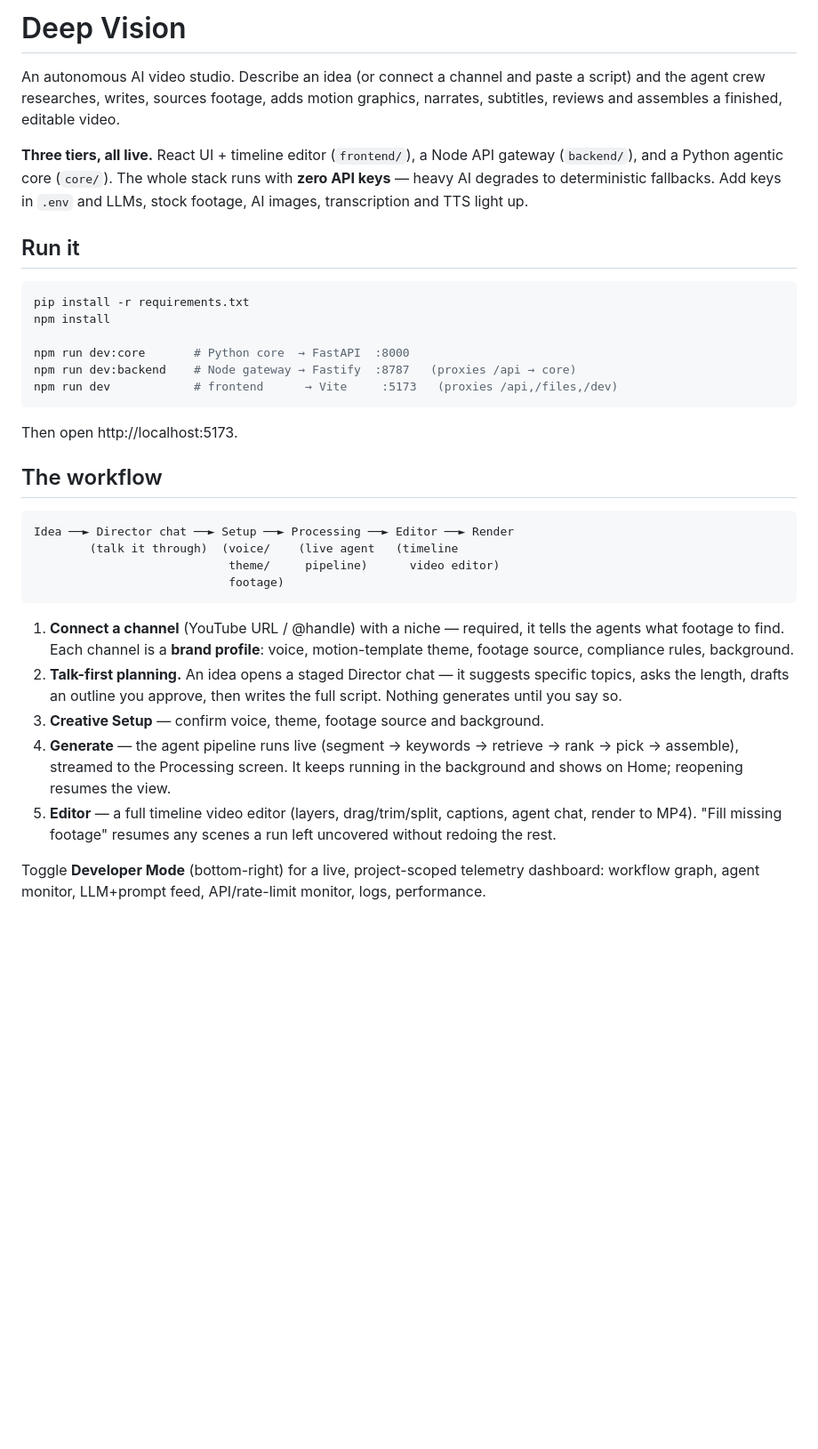
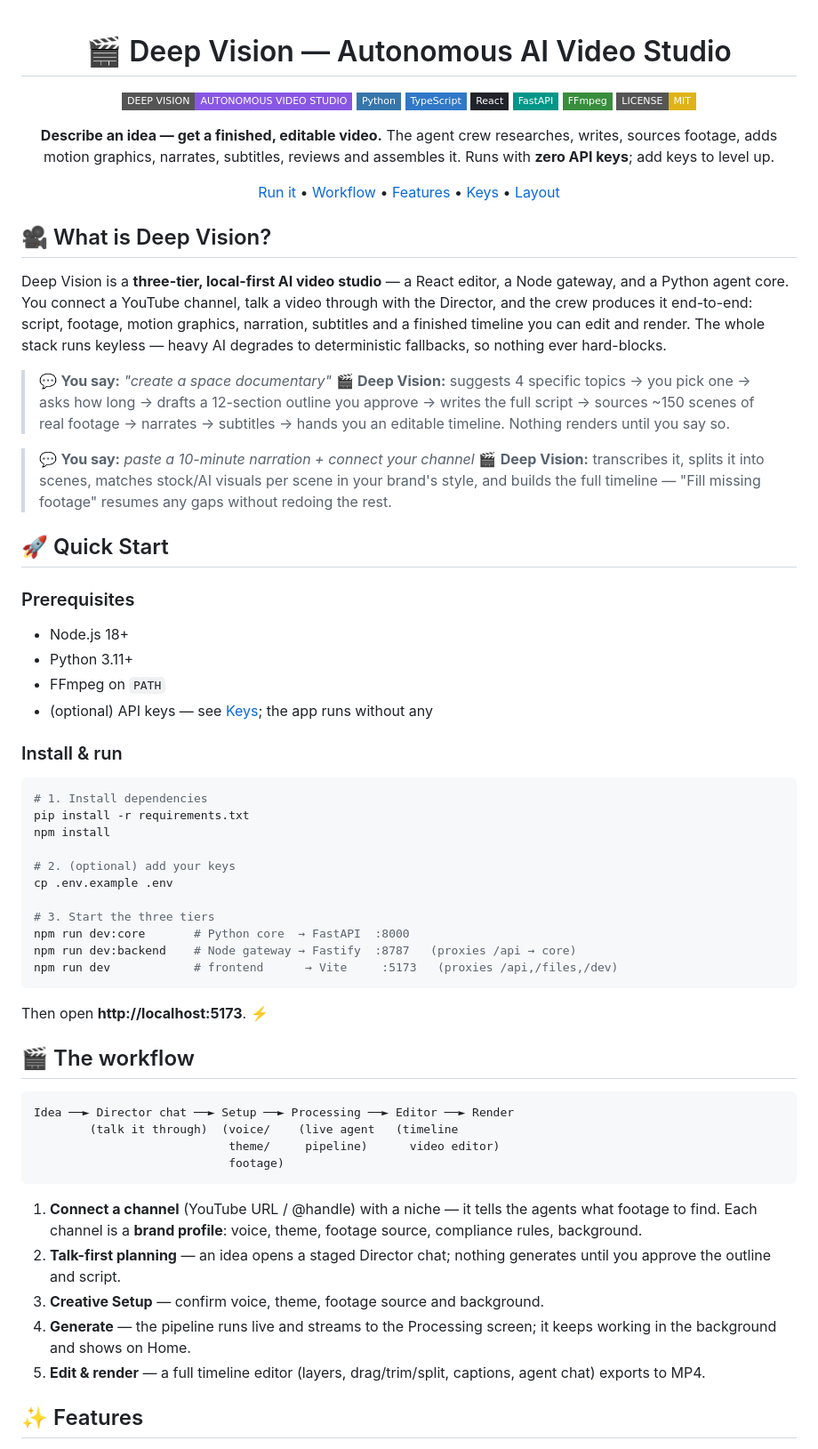
Before and after one commit to mecrimino/deepvideo, a Markdown page: README.md, the part around one of its changes. Shown at 89% size. Drawn GitHub-style; badges without logos; blank space fills up the shorter version.

Commit message:
Style README like a GitHub landing page
Badges, centered header + nav, emoji section headers, feature table,
quote callouts, file tree, footer.

Co-Authored-By: Claude Opus 4.8 <noreply@anthropic.com>

````diff
--- a/README.md
+++ b/README.md
@@ -1,28 +1,71 @@
-# Deep Vision
+<div align="center">
 
-An autonomous AI video studio. Describe an idea (or connect a channel and paste
-a script) and the agent crew researches, writes, sources footage, adds motion
-graphics, narrates, subtitles, reviews and assembles a finished, editable video.
+# 🎬 Deep Vision — Autonomous AI Video Studio
 
-**Three tiers, all live.** React UI + timeline editor (`frontend/`), a Node API
-gateway (`backend/`), and a Python agentic core (`core/`). The whole stack runs
-with **zero API keys** — heavy AI degrades to deterministic fallbacks. Add keys
-in `.env` and LLMs, stock footage, AI images, transcription and TTS light up.
+![Deep Vision](https://img.shields.io/badge/DEEP_VISION-AUTONOMOUS_VIDEO_STUDIO-8957e5?style=flat-square)
+![Python](https://img.shields.io/badge/Python-3776AB?style=flat-square&logo=python&logoColor=white)
+![TypeScript](https://img.shields.io/badge/TypeScript-3178C6?style=flat-square&logo=typescript&logoColor=white)
+![React](https://img.shields.io/badge/React-20232A?style=flat-square&logo=react&logoColor=61DAFB)
+![FastAPI](https://img.shields.io/badge/FastAPI-009688?style=flat-square&logo=fastapi&logoColor=white)
+![FFmpeg](https://img.shields.io/badge/FFmpeg-388e3c?style=flat-square&logo=ffmpeg&logoColor=white)
+![License](https://img.shields.io/badge/LICENSE-MIT-yellow?style=flat-square)
 
-## Run it
+**Describe an idea — get a finished, editable video.** The agent crew researches,
+writes, sources footage, adds motion graphics, narrates, subtitles, reviews and
+assembles it. Runs with **zero API keys**; add keys to level up.
+
+[Run it](#-quick-start) • [Workflow](#-the-workflow) • [Features](#-features) • [Keys](#-keys-all-optional) • [Layout](#-layout)
+
+</div>
+
+## 🎥 What is Deep Vision?
+
+Deep Vision is a **three-tier, local-first AI video studio** — a React editor, a
+Node gateway, and a Python agent core. You connect a YouTube channel, talk a
+video through with the Director, and the crew produces it end-to-end: script,
+footage, motion graphics, narration, subtitles and a finished timeline you can
+edit and render. The whole stack runs keyless — heavy AI degrades to
+deterministic fallbacks, so nothing ever hard-blocks.
+
+> 💬 **You say:** *"create a space documentary"*
+> 🎬 **Deep Vision:** suggests 4 specific topics → you pick one → asks how long →
+> drafts a 12-section outline you approve → writes the full script → sources
+> ~150 scenes of real footage → narrates → subtitles → hands you an editable
+> timeline. Nothing renders until you say so.
+
+> 💬 **You say:** *paste a 10-minute narration + connect your channel*
+> 🎬 **Deep Vision:** transcribes it, splits it into scenes, matches stock/AI
+> visuals per scene in your brand's style, and builds the full timeline —
+> "Fill missing footage" resumes any gaps without redoing the rest.
+
+## 🚀 Quick Start
+
+### Prerequisites
+
+- Node.js 18+
+- Python 3.11+
+- FFmpeg on `PATH`
+- (optional) API keys — see [Keys](#-keys-all-optional); the app runs without any
+
+### Install & run
 
 ```bash
+# 1. Install dependencies
 pip install -r requirements.txt
 npm install
 
+# 2. (optional) add your keys
+cp .env.example .env
+
+# 3. Start the three tiers
 npm run dev:core       # Python core  → FastAPI  :8000
 npm run dev:backend    # Node gateway → Fastify  :8787   (proxies /api → core)
 npm run dev            # frontend      → Vite     :5173   (proxies /api,/files,/dev)
 ```
 
-Then open http://localhost:5173.
+Then open **http://localhost:5173**. ⚡
 
-## The workflow
+## 🎬 The workflow
 
 ```
 Idea ──► Director chat ──► Setup ──► Processing ──► Editor ──► Render
@@ -31,21 +74,16 @@ Idea ──► Director chat ──► Setup ──► Processing ──► Edit
                             footage)
 ```
 
-1. **Connect a channel** (YouTube URL / @handle) with a niche — required, it
-   tells the agents what footage to find. Each channel is a **brand profile**:
-   voice, motion-template theme, footage source, compliance rules, background.
-2. **Talk-first planning.** An idea opens a staged Director chat — it suggests
-   specific topics, asks the length, drafts an outline you approve, then writes
-   the full script. Nothing generates until you say so.
+1. **Connect a channel** (YouTube URL / @handle) with a niche — it tells the
+   agents what footage to find. Each channel is a **brand profile**: voice,
+   theme, footage source, compliance rules, background.
+2. **Talk-first planning** — an idea opens a staged Director chat; nothing
+   generates until you approve the outline and script.
 3. **Creative Setup** — confirm voice, theme, footage source and background.
-4. **Generate** — the agent pipeline runs live (segment → keywords → retrieve →
-   rank → pick → assemble), streamed to the Processing screen. It keeps running
-   in the background and shows on Home; reopening resumes the view.
-5. **Editor** — a full timeline video editor (layers, drag/trim/split, captions,
-   agent chat, render to MP4). "Fill missing footage" resumes any scenes a run
-   left uncovered without redoing the rest.
+4. **Generate** — the pipeline runs live and streams to the Processing screen;
+   it keeps working in the background and shows on Home.
+5. **Edit & render** — a full timeline editor (layers, drag/trim/split,
+   captions, agent chat) exports to MP4.
 
-Toggle **Developer Mode** (bottom-right) for a live, project-scoped telemetry
-dashboard: workflow graph, agent monitor, LLM+prompt feed, API/rate-limit
-monitor, logs, performance.
+## ✨ Features
 
````
Also changed, not shown: other parts of README.md (+46 -22 lines).
